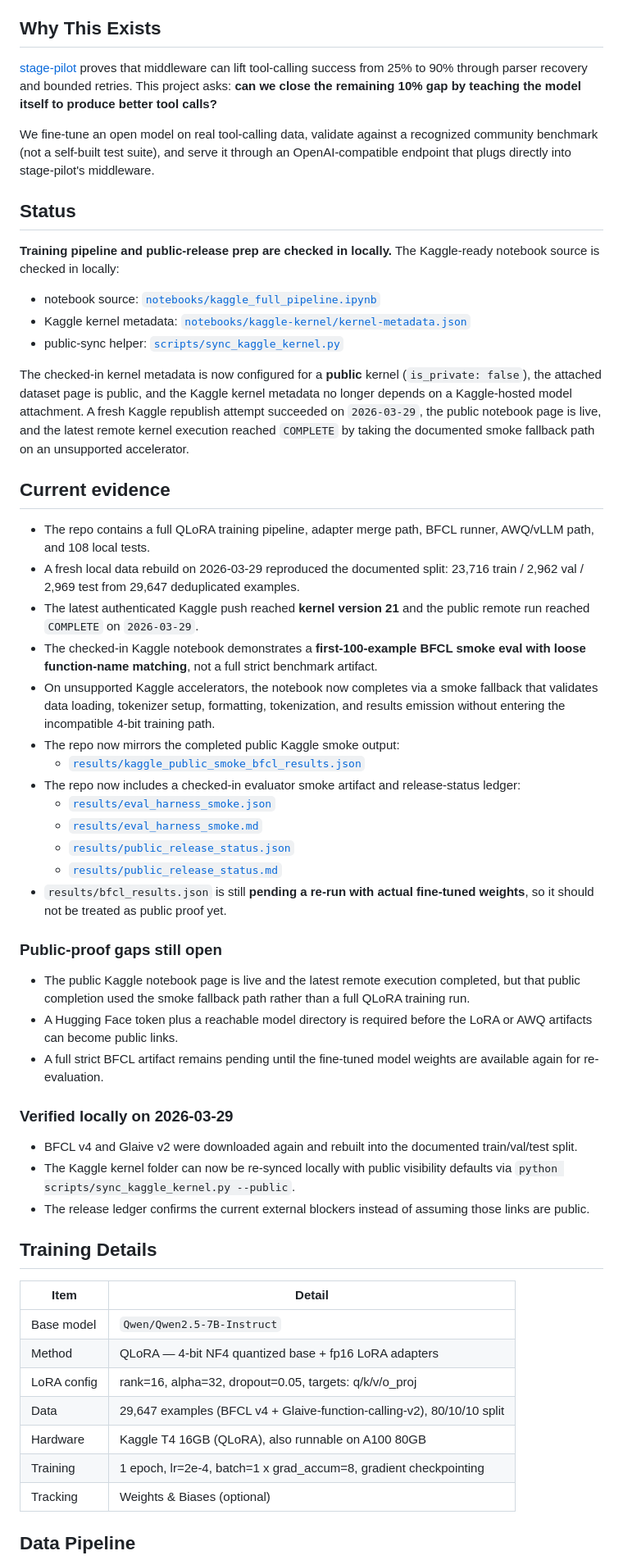
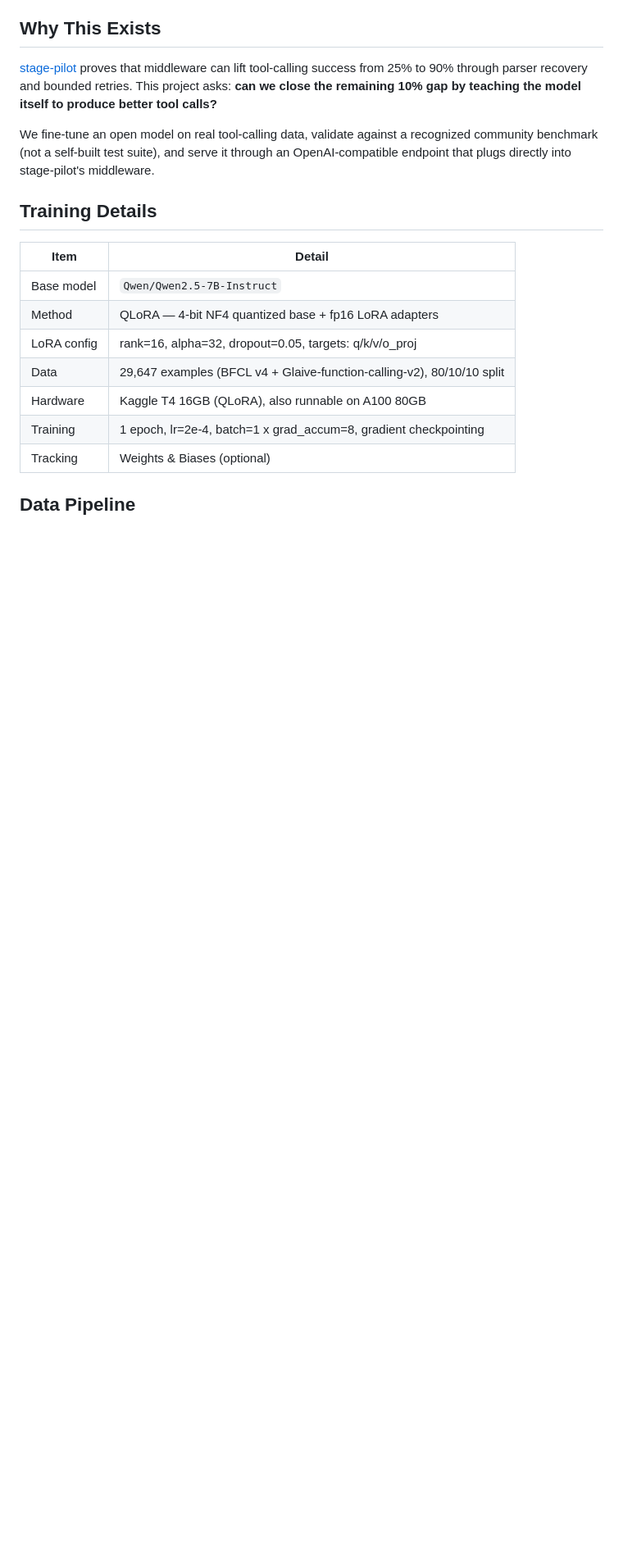
Before and after one commit to KIM3310/tool-call-finetune-lab, a Markdown page: README.md, the part around one of its changes. Shown at 82% size. Drawn GitHub-style; blank space fills up the shorter version.

Commit message:
refactor: trim verbose README sections
- Removed Hiring Fit/Proof Boundary sections
- Removed Latest Verified Snapshot sections
- Removed Reviewer Fast Path sections
- Trimmed verbose descriptions

```diff
--- a/README.md
+++ b/README.md
@@ -26,44 +12,6 @@ LoRA fine-tuning of **Qwen2.5-7B-Instruct** for reliable tool-calling, evaluated
 [stage-pilot](https://github.com/KIM3310/stage-pilot) proves that middleware can lift tool-calling success from 25% to 90% through parser recovery and bounded retries. This project asks: **can we close the remaining 10% gap by teaching the model itself to produce better tool calls?**
 
 We fine-tune an open model on real tool-calling data, validate against a recognized community benchmark (not a self-built test suite), and serve it through an OpenAI-compatible endpoint that plugs directly into stage-pilot's middleware.
-
-## Status
-
-**Training pipeline and public-release prep are checked in locally.** The Kaggle-ready notebook source is checked in locally:
-
-- notebook source: [`notebooks/kaggle_full_pipeline.ipynb`](notebooks/kaggle_full_pipeline.ipynb)
-- Kaggle kernel metadata: [`notebooks/kaggle-kernel/kernel-metadata.json`](notebooks/kaggle-kernel/kernel-metadata.json)
-- public-sync helper: [`scripts/sync_kaggle_kernel.py`](scripts/sync_kaggle_kernel.py)
-
-The checked-in kernel metadata is now configured for a **public** kernel (`is_private: false`), the attached dataset page is public, and the Kaggle kernel metadata no longer depends on a Kaggle-hosted model attachment. A fresh Kaggle republish attempt succeeded on `2026-03-29`, the public notebook page is live, and the latest remote kernel execution reached `COMPLETE` by taking the documented smoke fallback path on an unsupported accelerator.
-
-## Current evidence
-
-- The repo contains a full QLoRA training pipeline, adapter merge path, BFCL runner, AWQ/vLLM path, and 108 local tests.
-- A fresh local data rebuild on 2026-03-29 reproduced the documented split: 23,716 train / 2,962 val / 2,969 test from 29,647 deduplicated examples.
-- The latest authenticated Kaggle push reached **kernel version 21** and the public remote run reached `COMPLETE` on `2026-03-29`.
-- The checked-in Kaggle notebook demonstrates a **first-100-example BFCL smoke eval with loose function-name matching**, not a full strict benchmark artifact.
-- On unsupported Kaggle accelerators, the notebook now completes via a smoke fallback that validates data loading, tokenizer setup, formatting, tokenization, and results emission without entering the incompatible 4-bit training path.
-- The repo now mirrors the completed public Kaggle smoke output:
-  - [`results/kaggle_public_smoke_bfcl_results.json`](results/kaggle_public_smoke_bfcl_results.json)
-- The repo now includes a checked-in evaluator smoke artifact and release-status ledger:
-  - [`results/eval_harness_smoke.json`](results/eval_harness_smoke.json)
-  - [`results/eval_harness_smoke.md`](results/eval_harness_smoke.md)
-  - [`results/public_release_status.json`](results/public_release_status.json)
-  - [`results/public_release_status.md`](results/public_release_status.md)
-- `results/bfcl_results.json` is still **pending a re-run with actual fine-tuned weights**, so it should not be treated as public proof yet.
-
-### Public-proof gaps still open
-
-- The public Kaggle notebook page is live and the latest remote execution completed, but that public completion used the smoke fallback path rather than a full QLoRA training run.
-- A Hugging Face token plus a reachable model directory is required before the LoRA or AWQ artifacts can become public links.
-- A full strict BFCL artifact remains pending until the fine-tuned model weights are available again for re-evaluation.
-
-### Verified locally on 2026-03-29
-
-- BFCL v4 and Glaive v2 were downloaded again and rebuilt into the documented train/val/test split.
-- The Kaggle kernel folder can now be re-synced locally with public visibility defaults via `python scripts/sync_kaggle_kernel.py --public`.
-- The release ledger confirms the current external blockers instead of assuming those links are public.
 
 ## Training Details
 
```
Also changed, not shown: other parts of README.md (+6 -24 lines).
